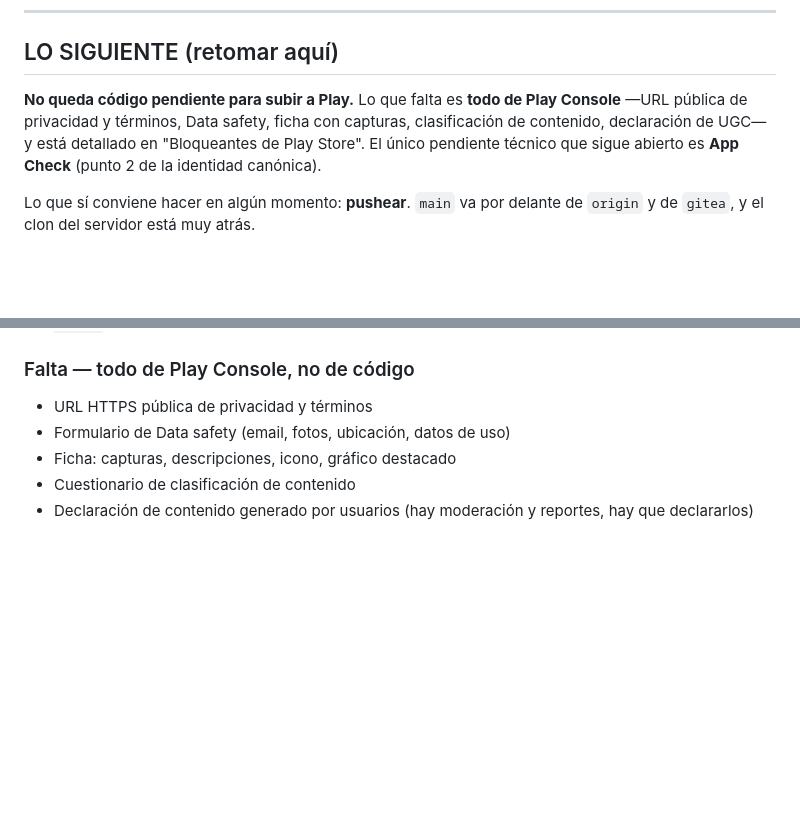
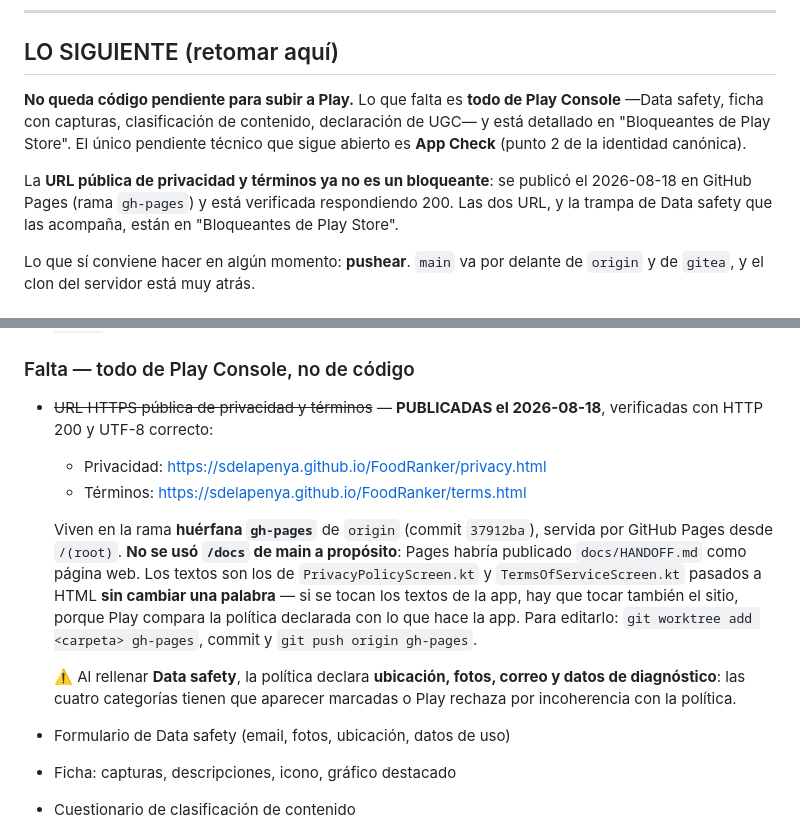
Before and after one commit to sdelapenya/FoodRanker, a Markdown page: docs/HANDOFF.md, 2 parts joined by grey strips. Drawn GitHub-style; blank space fills up the shorter version.

Commit message:
Deja las URL legales publicadas y fuera de los bloqueantes de Play
Privacidad y terminos viven ya en https://sdelapenya.github.io/FoodRanker
(rama gh-pages, commit 37912ba), verificadas con 200 y UTF-8 correcto.
Queda anotado por que no se sirve desde /docs y la trampa de Data safety.

Co-Authored-By: Claude Opus 5 <noreply@anthropic.com>

```diff
--- a/docs/HANDOFF.md
+++ b/docs/HANDOFF.md
@@ -16,9 +16,13 @@ El 2026-08-04 se mergeó una rama del servidor que divergía 13 commits (10 conf
 ## LO SIGUIENTE (retomar aquí)
 
 **No queda código pendiente para subir a Play.** Lo que falta es **todo de Play Console**
-—URL pública de privacidad y términos, Data safety, ficha con capturas, clasificación de
-contenido, declaración de UGC— y está detallado en "Bloqueantes de Play Store". El único
-pendiente técnico que sigue abierto es **App Check** (punto 2 de la identidad canónica).
+—Data safety, ficha con capturas, clasificación de contenido, declaración de UGC— y está
+detallado en "Bloqueantes de Play Store". El único pendiente técnico que sigue abierto es
+**App Check** (punto 2 de la identidad canónica).
+
+La **URL pública de privacidad y términos ya no es un bloqueante**: se publicó el 2026-08-18
+en GitHub Pages (rama `gh-pages`) y está verificada respondiendo 200. Las dos URL, y la
+trampa de Data safety que las acompaña, están en "Bloqueantes de Play Store".
 
 Lo que sí conviene hacer en algún momento: **pushear**. `main` va por delante de `origin` y
 de `gitea`, y el clon del servidor está muy atrás.
@@ -229,7 +233,22 @@ comprobado.
   `if (!BuildConfig.DEBUG) return`
 
 ### Falta — todo de Play Console, no de código
-- URL HTTPS pública de privacidad y términos
+- ~~URL HTTPS pública de privacidad y términos~~ — **PUBLICADAS el 2026-08-18**, verificadas
+  con HTTP 200 y UTF-8 correcto:
+  - Privacidad: https://sdelapenya.github.io/FoodRanker/privacy.html
+  - Términos: https://sdelapenya.github.io/FoodRanker/terms.html
+
+  Viven en la rama **huérfana `gh-pages`** de `origin` (commit `37912ba`), servida por GitHub
+  Pages desde `/(root)`. **No se usó `/docs` de main a propósito**: Pages habría publicado
+  `docs/HANDOFF.md` como página web. Los textos son los de `PrivacyPolicyScreen.kt` y
+  `TermsOfServiceScreen.kt` pasados a HTML **sin cambiar una palabra** — si se tocan los
+  textos de la app, hay que tocar también el sitio, porque Play compara la política
+  declarada con lo que hace la app. Para editarlo:
+  `git worktree add <carpeta> gh-pages`, commit y `git push origin gh-pages`.
+
+  ⚠️ Al rellenar **Data safety**, la política declara **ubicación, fotos, correo y datos de
+  diagnóstico**: las cuatro categorías tienen que aparecer marcadas o Play rechaza por
+  incoherencia con la política.
 - Formulario de Data safety (email, fotos, ubicación, datos de uso)
 - Ficha: capturas, descripciones, icono, gráfico destacado
 - Cuestionario de clasificación de contenido
```
